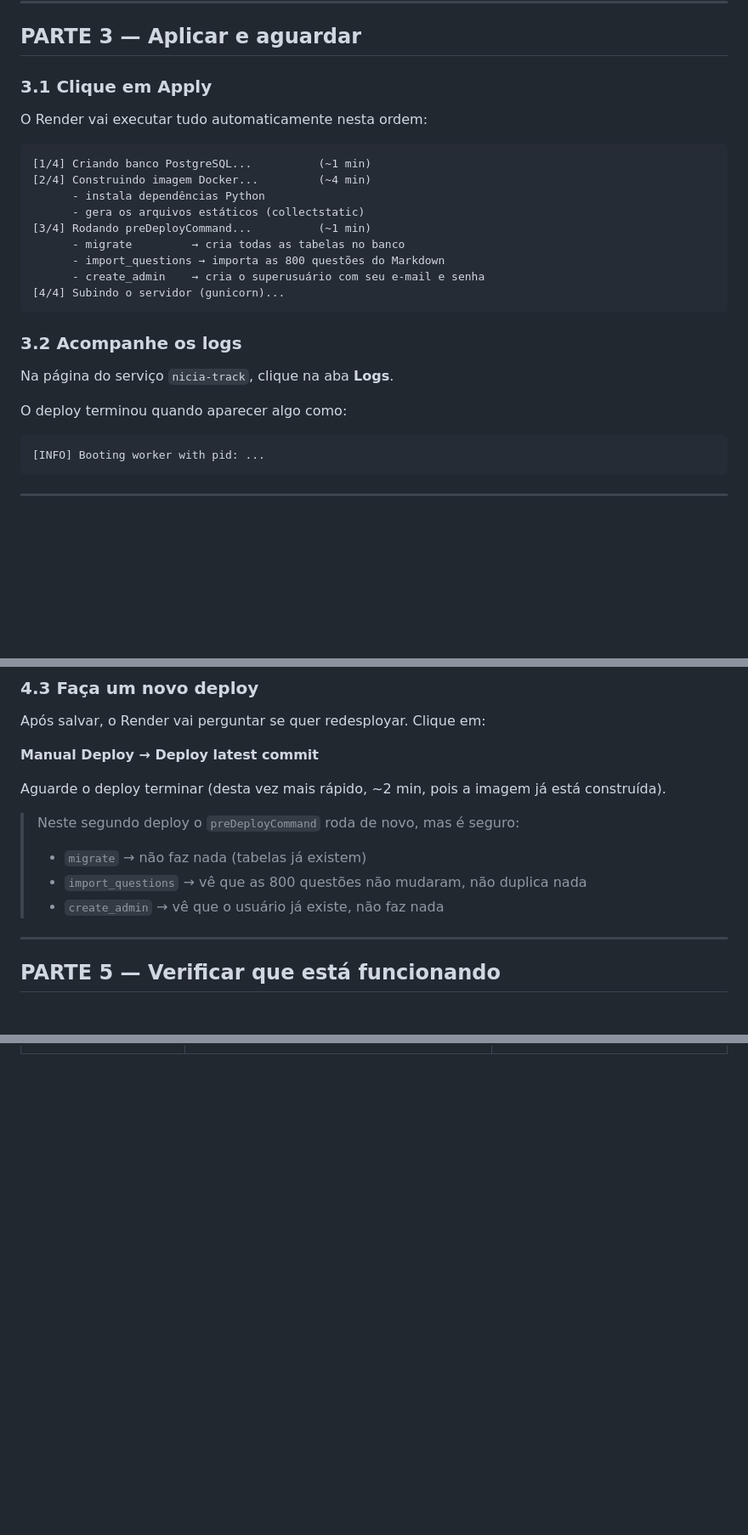
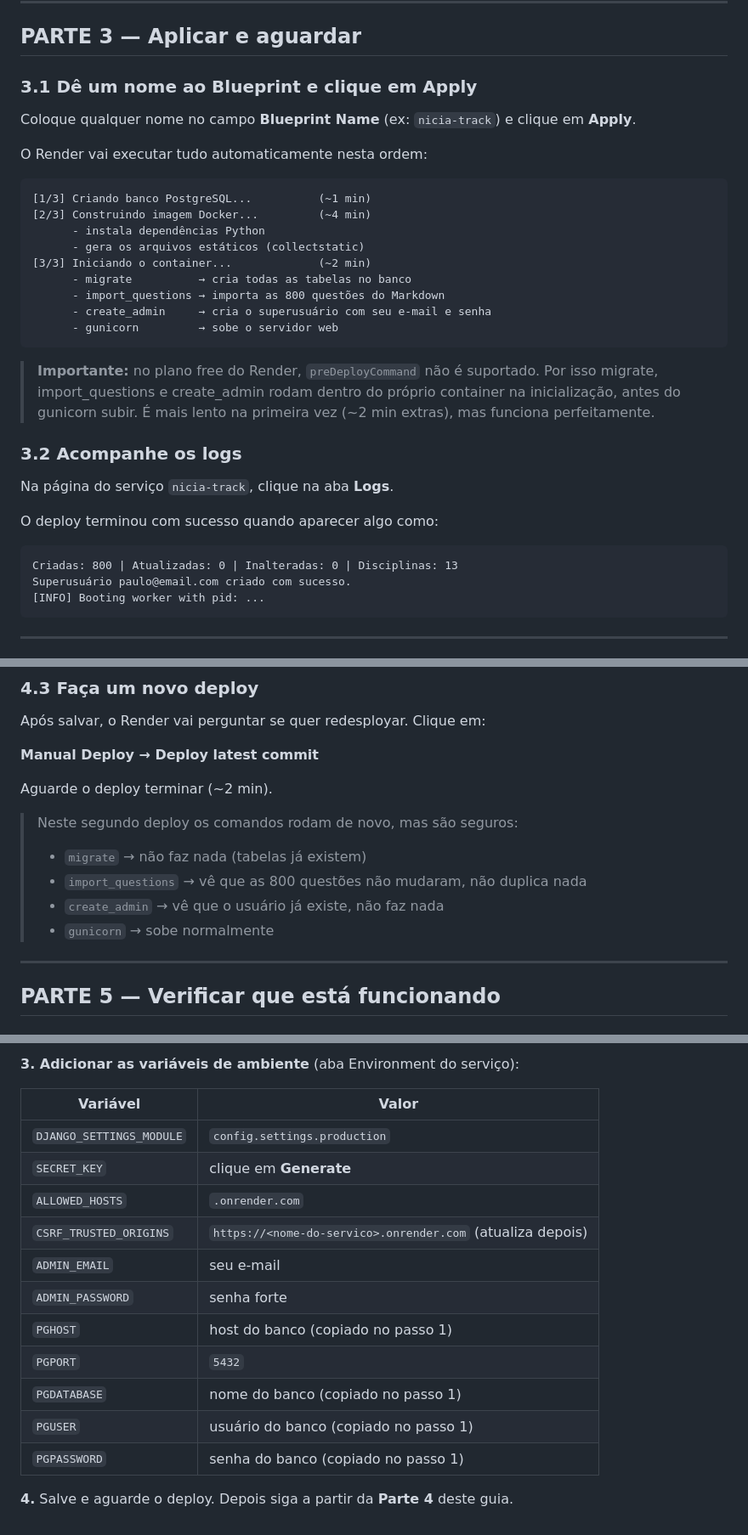
Before and after one commit to paulo9405/-nicia-tracker-questions, a Markdown page: DEPLOY.md, 3 parts joined by grey strips. Shown at 85% size. GitHub-like rendering; blank space fills up the shorter version.

````diff
--- a/DEPLOY.md
+++ b/DEPLOY.md
@@ -76,29 +79,38 @@ O Render preenche essas automaticamente.
 
 ## PARTE 3 — Aplicar e aguardar
 
-### 3.1 Clique em Apply
+### 3.1 Dê um nome ao Blueprint e clique em Apply
+
+Coloque qualquer nome no campo **Blueprint Name** (ex: `nicia-track`) e clique em **Apply**.
 
 O Render vai executar tudo automaticamente nesta ordem:
 
 ```
-[1/4] Criando banco PostgreSQL...          (~1 min)
-[2/4] Construindo imagem Docker...         (~4 min)
+[1/3] Criando banco PostgreSQL...          (~1 min)
+[2/3] Construindo imagem Docker...         (~4 min)
       - instala dependências Python
       - gera os arquivos estáticos (collectstatic)
-[3/4] Rodando preDeployCommand...          (~1 min)
-      - migrate         → cria todas as tabelas no banco
+[3/3] Iniciando o container...             (~2 min)
+      - migrate          → cria todas as tabelas no banco
       - import_questions → importa as 800 questões do Markdown
-      - create_admin    → cria o superusuário com seu e-mail e senha
-[4/4] Subindo o servidor (gunicorn)...
+      - create_admin     → cria o superusuário com seu e-mail e senha
+      - gunicorn         → sobe o servidor web
 ```
+
+> **Importante:** no plano free do Render, `preDeployCommand` não é suportado.
+> Por isso migrate, import_questions e create_admin rodam dentro do próprio
+> container na inicialização, antes do gunicorn subir. É mais lento na primeira
+> vez (~2 min extras), mas funciona perfeitamente.
 
 ### 3.2 Acompanhe os logs
 
 Na página do serviço `nicia-track`, clique na aba **Logs**.
 
-O deploy terminou quando aparecer algo como:
+O deploy terminou com sucesso quando aparecer algo como:
 
 ```
+Criadas: 800 | Atualizadas: 0 | Inalteradas: 0 | Disciplinas: 13
+Superusuário paulo@email.com criado com sucesso.
 [INFO] Booting worker with pid: ...
 ```
 
@@ -139,12 +151,13 @@ Após salvar, o Render vai perguntar se quer redesployar. Clique em:
 
 **Manual Deploy → Deploy latest commit**
 
-Aguarde o deploy terminar (desta vez mais rápido, ~2 min, pois a imagem já está construída).
+Aguarde o deploy terminar (~2 min).
 
-> Neste segundo deploy o `preDeployCommand` roda de novo, mas é seguro:
+> Neste segundo deploy os comandos rodam de novo, mas são seguros:
 > - `migrate` → não faz nada (tabelas já existem)
 > - `import_questions` → vê que as 800 questões não mudaram, não duplica nada
 > - `create_admin` → vê que o usuário já existe, não faz nada
+> - `gunicorn` → sobe normalmente
 
 ---
 
@@ -232,0 +275,17 @@ Deve aparecer o painel com Questions, Subjects, Users, etc.
+**3. Adicionar as variáveis de ambiente** (aba Environment do serviço):
+
+| Variável | Valor |
+|---|---|
+| `DJANGO_SETTINGS_MODULE` | `config.settings.production` |
+| `SECRET_KEY` | clique em **Generate** |
+| `ALLOWED_HOSTS` | `.onrender.com` |
+| `CSRF_TRUSTED_ORIGINS` | `https://<nome-do-servico>.onrender.com` (atualiza depois) |
+| `ADMIN_EMAIL` | seu e-mail |
+| `ADMIN_PASSWORD` | senha forte |
+| `PGHOST` | host do banco (copiado no passo 1) |
+| `PGPORT` | `5432` |
+| `PGDATABASE` | nome do banco (copiado no passo 1) |
+| `PGUSER` | usuário do banco (copiado no passo 1) |
+| `PGPASSWORD` | senha do banco (copiado no passo 1) |
+
+**4.** Salve e aguarde o deploy. Depois siga a partir da **Parte 4** deste guia.
````
Also changed, not shown: other parts of DEPLOY.md (+37 -5 lines).
